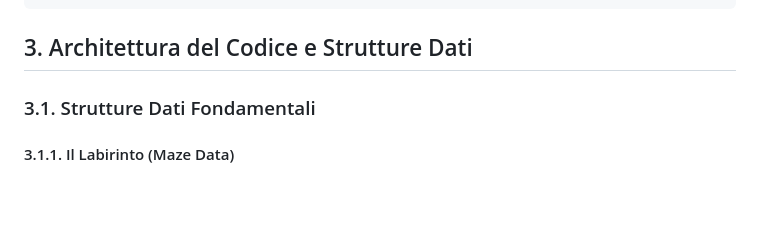
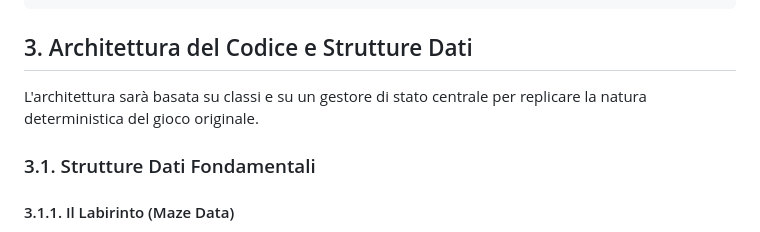
Before and after one commit to coccogaming/technical-writing-pacman, a Markdown page: docs/analisi_tecnica.md, the part around the change. Rendered like a GitHub page; blank space fills up the shorter version.

Commit message:
Refactor technical architecture introduction for clarity and conciseness

````diff
--- a/docs/analisi_tecnica.md
+++ b/docs/analisi_tecnica.md
@@ -74,6 +74,7 @@ ghost.js
 ```
 
 ## 3. Architettura del Codice e Strutture Dati
+L'architettura sarà basata su classi e su un gestore di stato centrale per replicare la natura deterministica del gioco originale.
 
 ### 3.1. Strutture Dati Fondamentali
 
````
